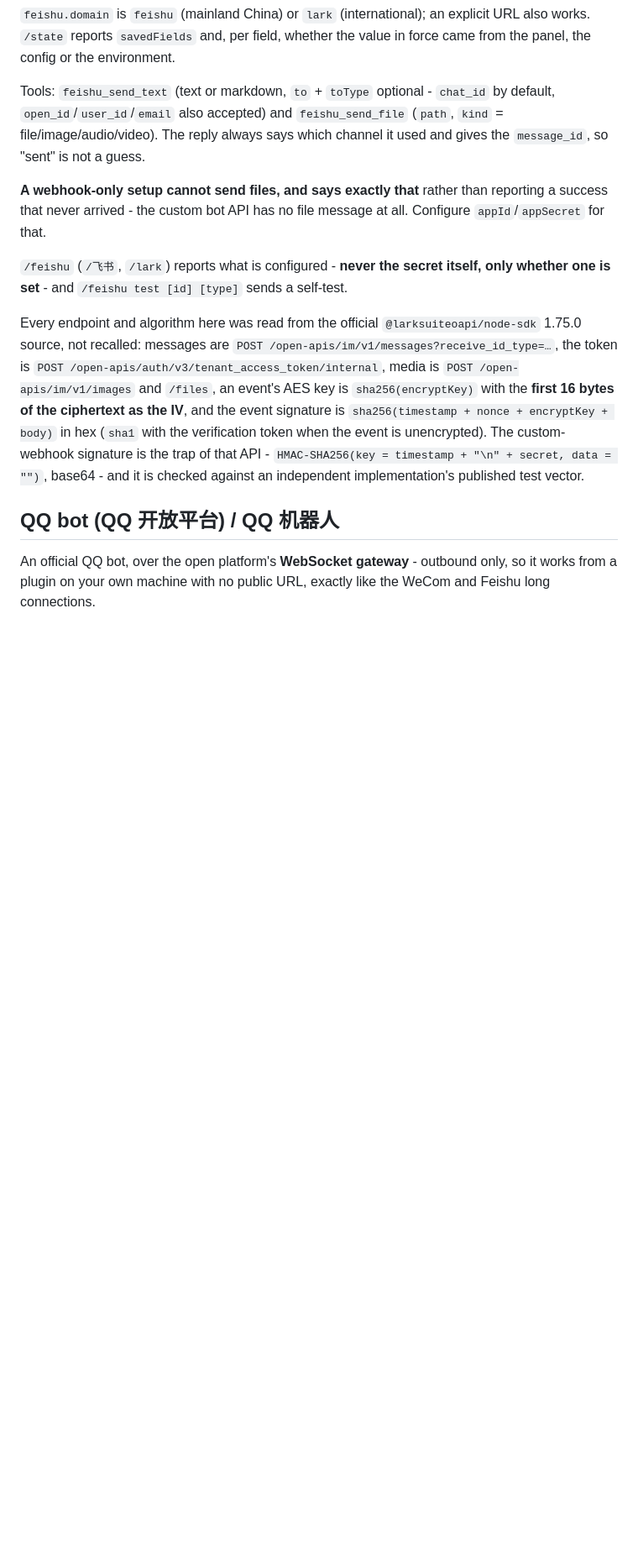
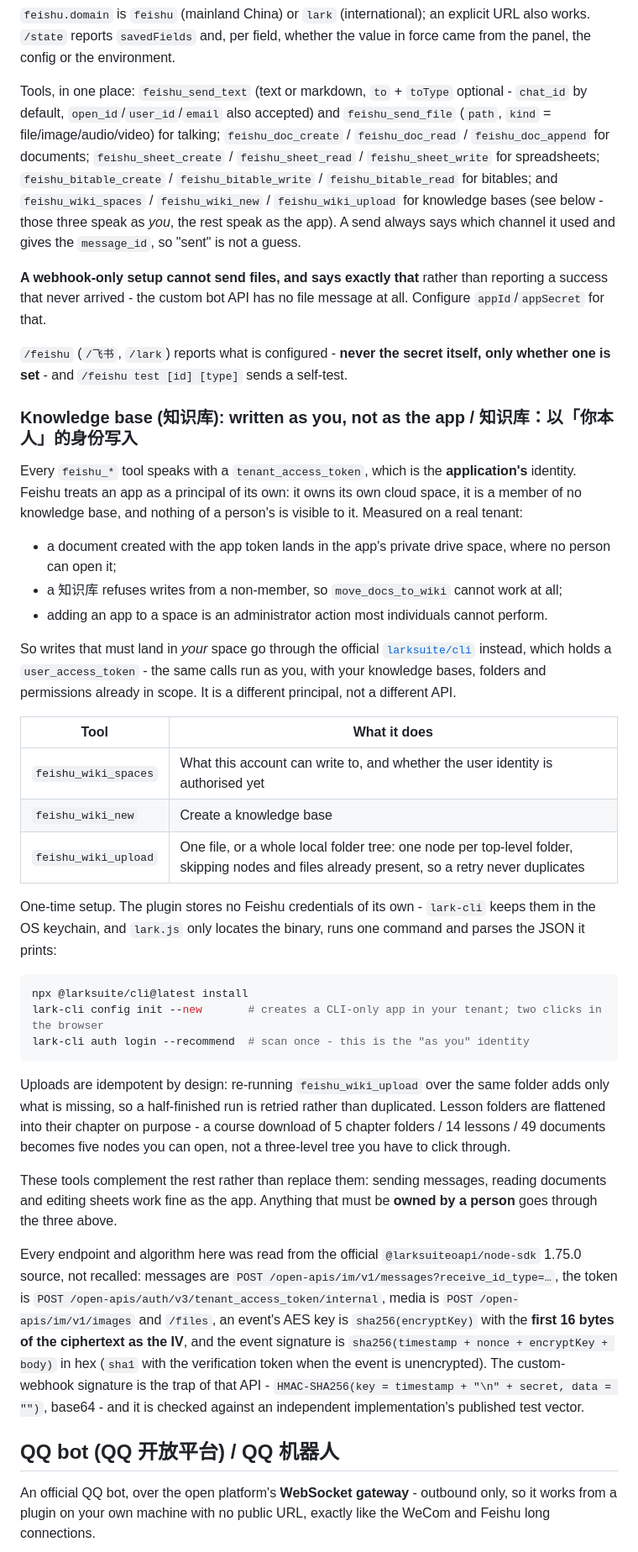
Before and after one commit to wjh-ux/dsh-wechat-media, a Markdown page: README.md, the part around one of its changes. Shown at 84% size. Rendered like a GitHub page; blank space fills up the shorter version.

Commit message:
docs: README 覆盖 1.7.0 的三个知识库工具，工具清单补全

````diff
--- a/README.md
+++ b/README.md
@@ -243,15 +243,47 @@ Two rules make that safe:
 `feishu.domain` is `feishu` (mainland China) or `lark` (international); an explicit URL also works. `/state` reports
 `savedFields` and, per field, whether the value in force came from the panel, the config or the environment.
 
-Tools: `feishu_send_text` (text or markdown, `to` + `toType` optional - `chat_id` by default, `open_id`/`user_id`/`email`
-also accepted) and `feishu_send_file` (`path`, `kind` = file/image/audio/video). The reply always says which channel it
-used and gives the `message_id`, so "sent" is not a guess.
+Tools, in one place: `feishu_send_text` (text or markdown, `to` + `toType` optional - `chat_id` by default,
+`open_id`/`user_id`/`email` also accepted) and `feishu_send_file` (`path`, `kind` = file/image/audio/video) for talking;
+`feishu_doc_create` / `feishu_doc_read` / `feishu_doc_append` for documents; `feishu_sheet_create` / `feishu_sheet_read` /
+`feishu_sheet_write` for spreadsheets; `feishu_bitable_create` / `feishu_bitable_write` / `feishu_bitable_read` for
+bitables; and `feishu_wiki_spaces` / `feishu_wiki_new` / `feishu_wiki_upload` for knowledge bases (see below - those three
+speak as *you*, the rest speak as the app). A send always says which channel it used and gives the `message_id`, so
+"sent" is not a guess.
 
 **A webhook-only setup cannot send files, and says exactly that** rather than reporting a success that never arrived -
 the custom bot API has no file message at all. Configure `appId`/`appSecret` for that.
 
 `/feishu` (`/飞书`, `/lark`) reports what is configured - **never the secret itself, only whether one is set** - and
 `/feishu test [id] [type]` sends a self-test.
+
+### Knowledge base (知识库): written as you, not as the app / 知识库：以「你本人」的身份写入
+
+Every `feishu_*` tool speaks with a `tenant_access_token`, which is the **application's** identity. Feishu treats an app as a principal of its own: it owns its own cloud space, it is a member of no knowledge base, and nothing of a person's is visible to it. Measured on a real tenant:
+
+- a document created with the app token lands in the app's private drive space, where no person can open it;
+- a 知识库 refuses writes from a non-member, so `move_docs_to_wiki` cannot work at all;
+- adding an app to a space is an administrator action most individuals cannot perform.
+
+So writes that must land in *your* space go through the official [`larksuite/cli`](https://github.com/larksuite/cli) instead, which holds a `user_access_token` - the same calls run as you, with your knowledge bases, folders and permissions already in scope. It is a different principal, not a different API.
+
+| Tool | What it does |
+|---|---|
+| `feishu_wiki_spaces` | What this account can write to, and whether the user identity is authorised yet |
+| `feishu_wiki_new` | Create a knowledge base |
+| `feishu_wiki_upload` | One file, or a whole local folder tree: one node per top-level folder, skipping nodes and files already present, so a retry never duplicates |
+
+One-time setup. The plugin stores no Feishu credentials of its own - `lark-cli` keeps them in the OS keychain, and `lark.js` only locates the binary, runs one command and parses the JSON it prints:
+
+```bash
+npx @larksuite/cli@latest install
+lark-cli config init --new       # creates a CLI-only app in your tenant; two clicks in the browser
+lark-cli auth login --recommend  # scan once - this is the "as you" identity
+```
+
+Uploads are idempotent by design: re-running `feishu_wiki_upload` over the same folder adds only what is missing, so a half-finished run is retried rather than duplicated. Lesson folders are flattened into their chapter on purpose - a course download of 5 chapter folders / 14 lessons / 49 documents becomes five nodes you can open, not a three-level tree you have to click through.
+
+These tools complement the rest rather than replace them: sending messages, reading documents and editing sheets work fine as the app. Anything that must be **owned by a person** goes through the three above.
 
 Every endpoint and algorithm here was read from the official `@larksuiteoapi/node-sdk` 1.75.0 source, not recalled:
 messages are `POST /open-apis/im/v1/messages?receive_id_type=…`, the token is
````
Also changed, not shown: other parts of README.md (+1 -31 lines).
